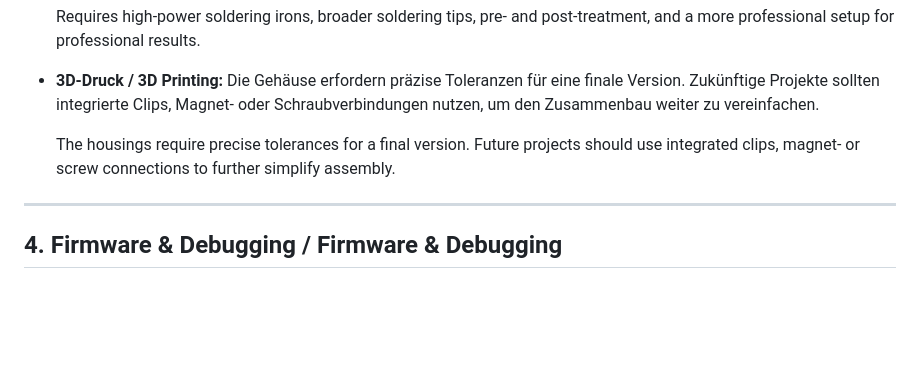
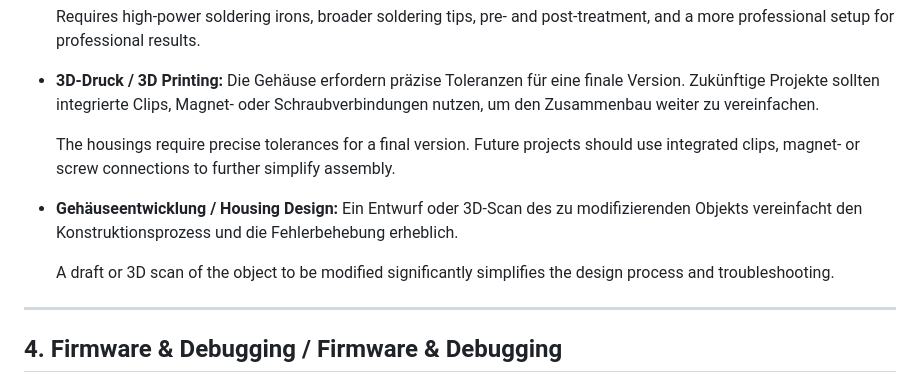
Before and after one commit to p-keminer/iot-alarm-system, a Markdown page: docs/lessonsLearned.md, the part around one of its changes. GitHub-like rendering; blank space fills up the shorter version.

Commit message:
lessosnLearned ueberarbeitet

```diff
--- a/docs/lessonsLearned.md
+++ b/docs/lessonsLearned.md
@@ -54,6 +54,9 @@ Die kompakte Gestaltung der PCB erleichtert den Gehäusebau sowie manuelle Lötv
 
   The housings require precise tolerances for a final version. Future projects should use integrated clips, magnet- or screw connections to further simplify assembly.
 
+- **Gehäuseentwicklung / Housing Design:** Ein Entwurf oder 3D-Scan des zu modifizierenden Objekts vereinfacht den Konstruktionsprozess und die Fehlerbehebung erheblich.
+
+  A draft or 3D scan of the object to be modified significantly simplifies the design process and troubleshooting.
 ---
 
 ## 4. Firmware & Debugging / Firmware & Debugging
```
Also changed, not shown: other parts of docs/lessonsLearned.md (+1 -1 lines).
